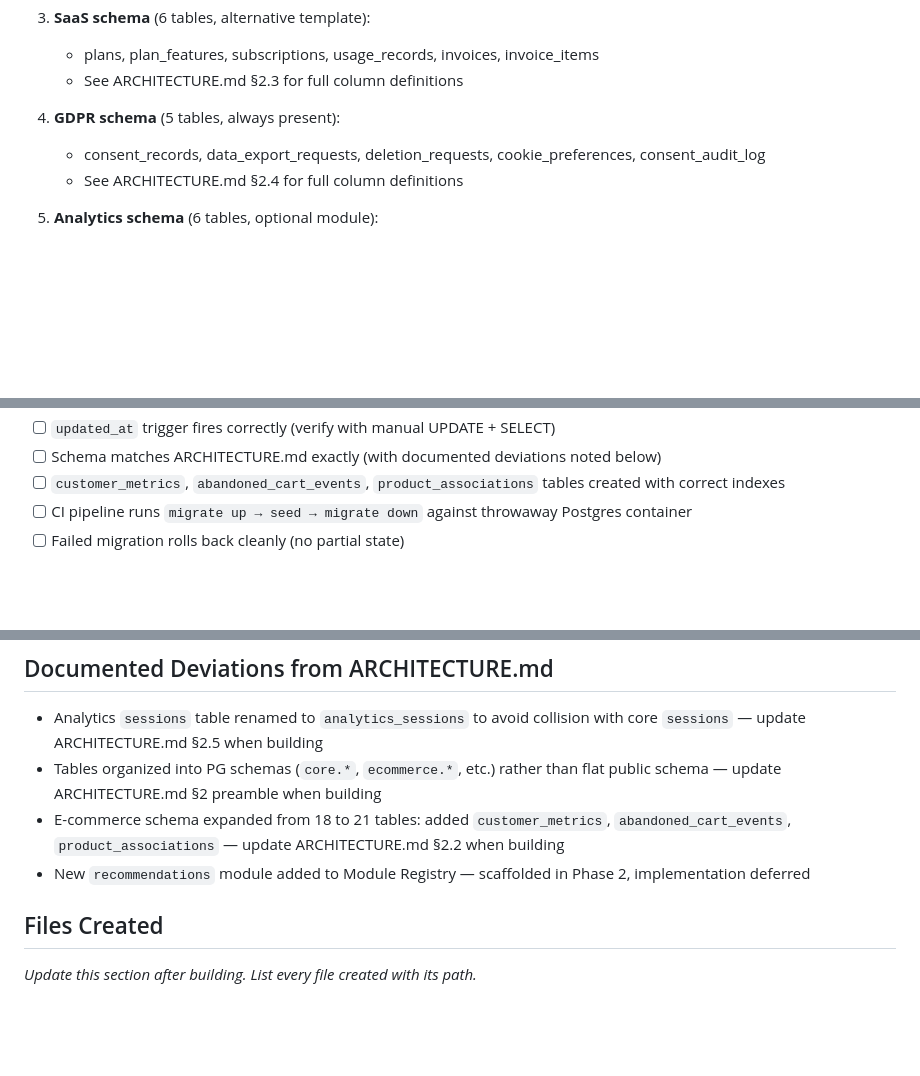
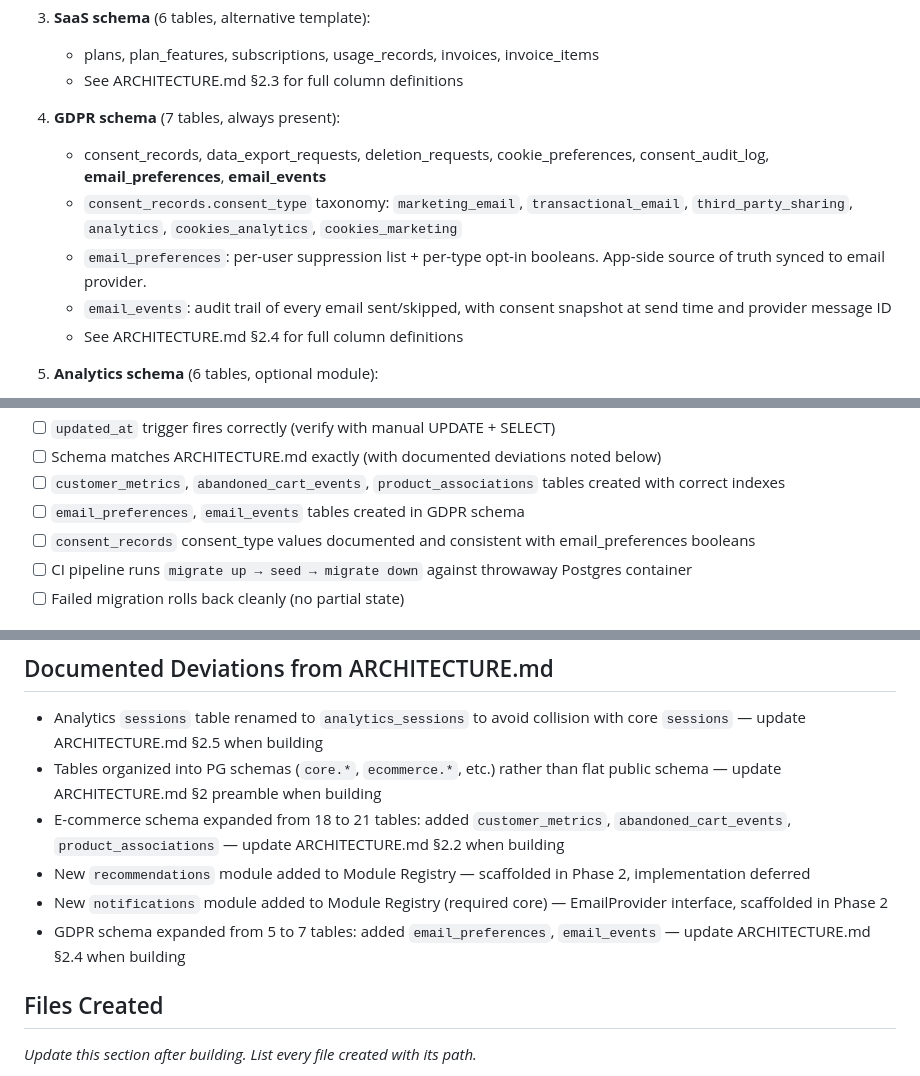
Before and after one commit to macrohard90-boop/boilerplate-app, a Markdown page: docs/phases/phase-2.md, 3 parts joined by grey strips. GitHub-like rendering; blank space fills up the shorter version.

```diff
--- a/docs/phases/phase-2.md
+++ b/docs/phases/phase-2.md
@@ -31,8 +31,11 @@ Read `docs/ARCHITECTURE.md` sections 2 (Database Schemas) and 9 (Connection Pool
    - plans, plan_features, subscriptions, usage_records, invoices, invoice_items
    - See ARCHITECTURE.md §2.3 for full column definitions
 
-4. **GDPR schema** (5 tables, always present):
-   - consent_records, data_export_requests, deletion_requests, cookie_preferences, consent_audit_log
+4. **GDPR schema** (7 tables, always present):
+   - consent_records, data_export_requests, deletion_requests, cookie_preferences, consent_audit_log, **email_preferences**, **email_events**
+   - `consent_records.consent_type` taxonomy: `marketing_email`, `transactional_email`, `third_party_sharing`, `analytics`, `cookies_analytics`, `cookies_marketing`
+   - `email_preferences`: per-user suppression list + per-type opt-in booleans. App-side source of truth synced to email provider.
+   - `email_events`: audit trail of every email sent/skipped, with consent snapshot at send time and provider message ID
    - See ARCHITECTURE.md §2.4 for full column definitions
 
 5. **Analytics schema** (6 tables, optional module):
@@ -102,6 +105,8 @@ Read `docs/ARCHITECTURE.md` sections 2 (Database Schemas) and 9 (Connection Pool
 - [ ] `updated_at` trigger fires correctly (verify with manual UPDATE + SELECT)
 - [ ] Schema matches ARCHITECTURE.md exactly (with documented deviations noted below)
 - [ ] `customer_metrics`, `abandoned_cart_events`, `product_associations` tables created with correct indexes
+- [ ] `email_preferences`, `email_events` tables created in GDPR schema
+- [ ] `consent_records` consent_type values documented and consistent with email_preferences booleans
 - [ ] CI pipeline runs `migrate up → seed → migrate down` against throwaway Postgres container
 - [ ] Failed migration rolls back cleanly (no partial state)
 
@@ -123,6 +128,8 @@ Read `docs/ARCHITECTURE.md` sections 2 (Database Schemas) and 9 (Connection Pool
 - Tables organized into PG schemas (`core.*`, `ecommerce.*`, etc.) rather than flat public schema — update ARCHITECTURE.md §2 preamble when building
 - E-commerce schema expanded from 18 to 21 tables: added `customer_metrics`, `abandoned_cart_events`, `product_associations` — update ARCHITECTURE.md §2.2 when building
 - New `recommendations` module added to Module Registry — scaffolded in Phase 2, implementation deferred
+- New `notifications` module added to Module Registry (required core) — EmailProvider interface, scaffolded in Phase 2
+- GDPR schema expanded from 5 to 7 tables: added `email_preferences`, `email_events` — update ARCHITECTURE.md §2.4 when building
 
 ## Files Created
 _Update this section after building. List every file created with its path._
```
Also changed, not shown: CLAUDE.md (+1 -0 lines), docs/ARCHITECTURE.md (+41 -4 lines).
